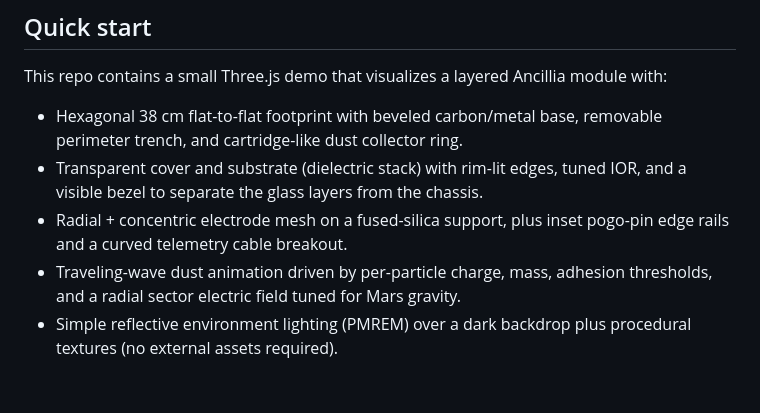
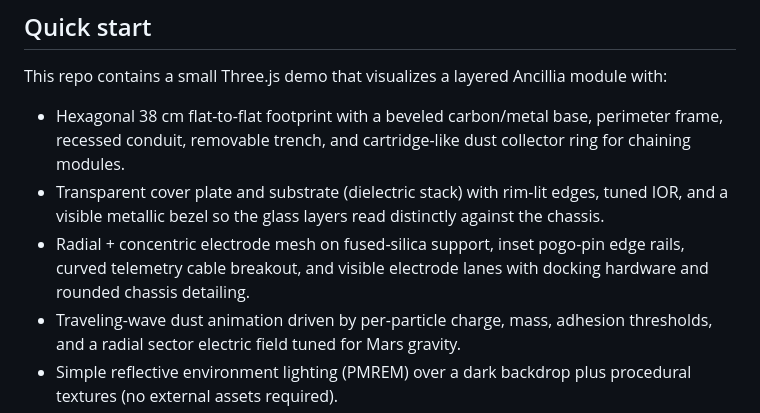
Before and after one commit to Zaki-unstoppable/Ancilia, a Markdown page: README.md, the part around the change. Drawn GitHub-style; blank space fills up the shorter version.

Commit message:
Clarify layered module feature summary

```diff
--- a/README.md
+++ b/README.md
@@ -6,9 +6,9 @@ Electrodynamic Dust Shielding Module (EDSM)
 
 This repo contains a small Three.js demo that visualizes a layered Ancillia module with:
 
-- Hexagonal 38 cm flat-to-flat footprint with beveled carbon/metal base, removable perimeter trench, and cartridge-like dust collector ring.
-- Transparent cover and substrate (dielectric stack) with rim-lit edges, tuned IOR, and a visible bezel to separate the glass layers from the chassis.
-- Radial + concentric electrode mesh on a fused-silica support, plus inset pogo-pin edge rails and a curved telemetry cable breakout.
+- Hexagonal 38 cm flat-to-flat footprint with a beveled carbon/metal base, perimeter frame, recessed conduit, removable trench, and cartridge-like dust collector ring for chaining modules.
+- Transparent cover plate and substrate (dielectric stack) with rim-lit edges, tuned IOR, and a visible metallic bezel so the glass layers read distinctly against the chassis.
+- Radial + concentric electrode mesh on fused-silica support, inset pogo-pin edge rails, curved telemetry cable breakout, and visible electrode lanes with docking hardware and rounded chassis detailing.
 - Traveling-wave dust animation driven by per-particle charge, mass, adhesion thresholds, and a radial sector electric field tuned for Mars gravity.
 - Simple reflective environment lighting (PMREM) over a dark backdrop plus procedural textures (no external assets required).
 - Mode toggle: press **1** for the "Concept Demo" palette (benchtop prototype vibe) or **2** for the "Blueprint" palette (production-grade reference).
```
